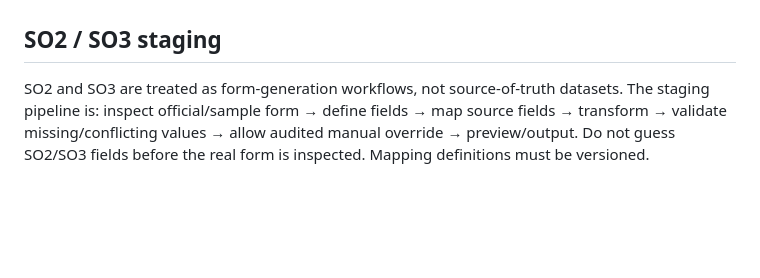
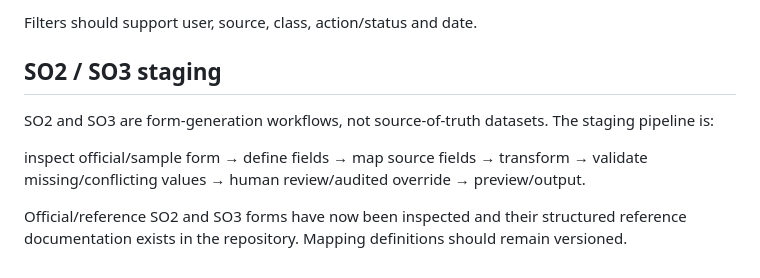
Before and after one commit to zzpsah/umv-tetahali, a Markdown page: .ai/ARCHITECTURE.md, the part around one of its changes. Rendered like a GitHub page; blank space fills up the shorter version.

```diff
--- a/.ai/ARCHITECTURE.md
+++ b/.ai/ARCHITECTURE.md
@@ -109,4 +182,8 @@ A staging-first authenticated data-management dashboard is being developed under
+Filters should support user, source, class, action/status and date.
 
 ## SO2 / SO3 staging
+SO2 and SO3 are form-generation workflows, not source-of-truth datasets. The staging pipeline is:
 
-SO2 and SO3 are treated as form-generation workflows, not source-of-truth datasets. The staging pipeline is: inspect official/sample form → define fields → map source fields → transform → validate missing/conflicting values → allow audited manual override → preview/output. Do not guess SO2/SO3 fields before the real form is inspected. Mapping definitions must be versioned.
+inspect official/sample form → define fields → map source fields → transform → validate missing/conflicting values → human review/audited override → preview/output.
+
+Official/reference SO2 and SO3 forms have now been inspected and their structured reference documentation exists in the repository. Mapping definitions should remain versioned.
```
Also changed, not shown: other parts of .ai/ARCHITECTURE.md (+86 -13 lines).
